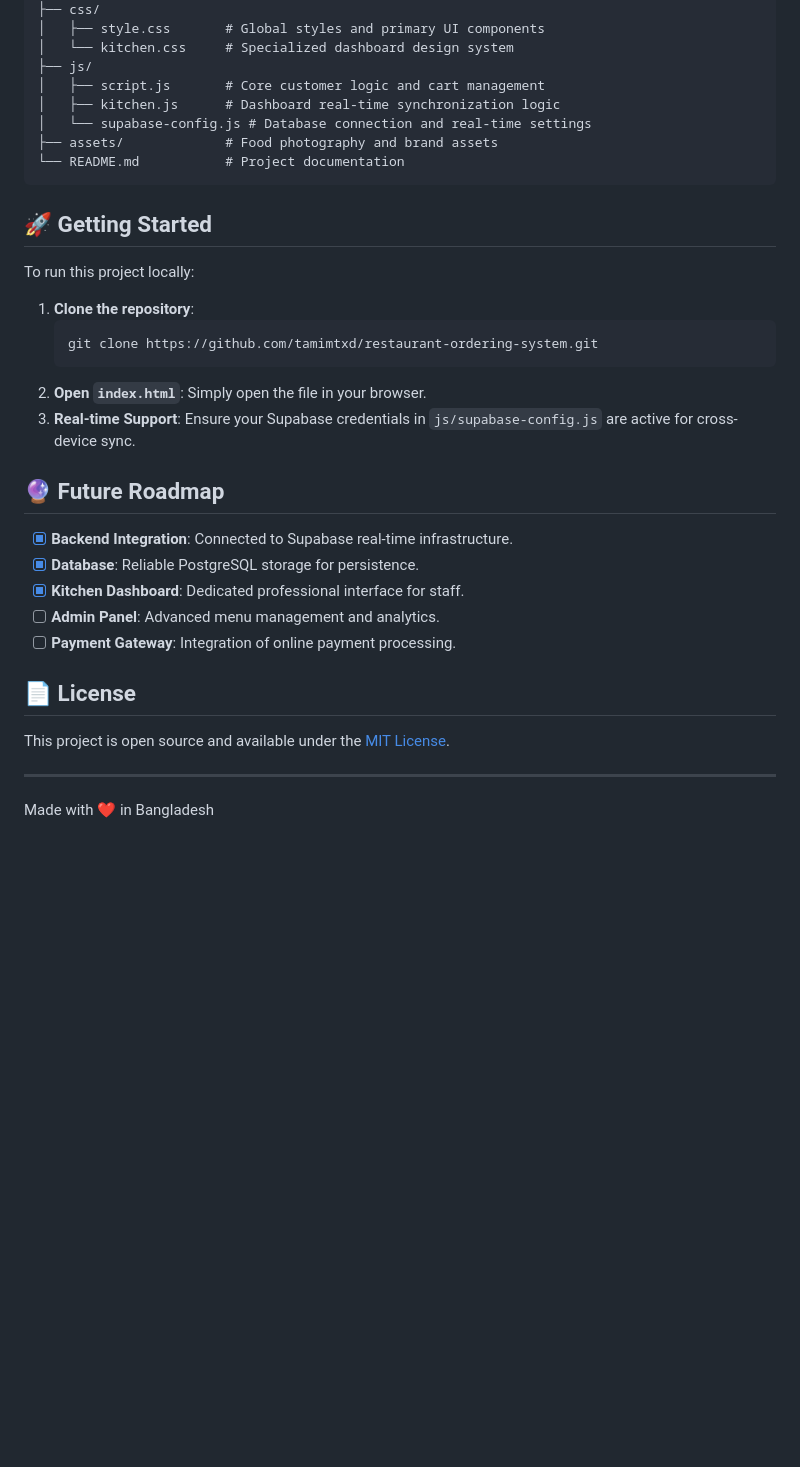
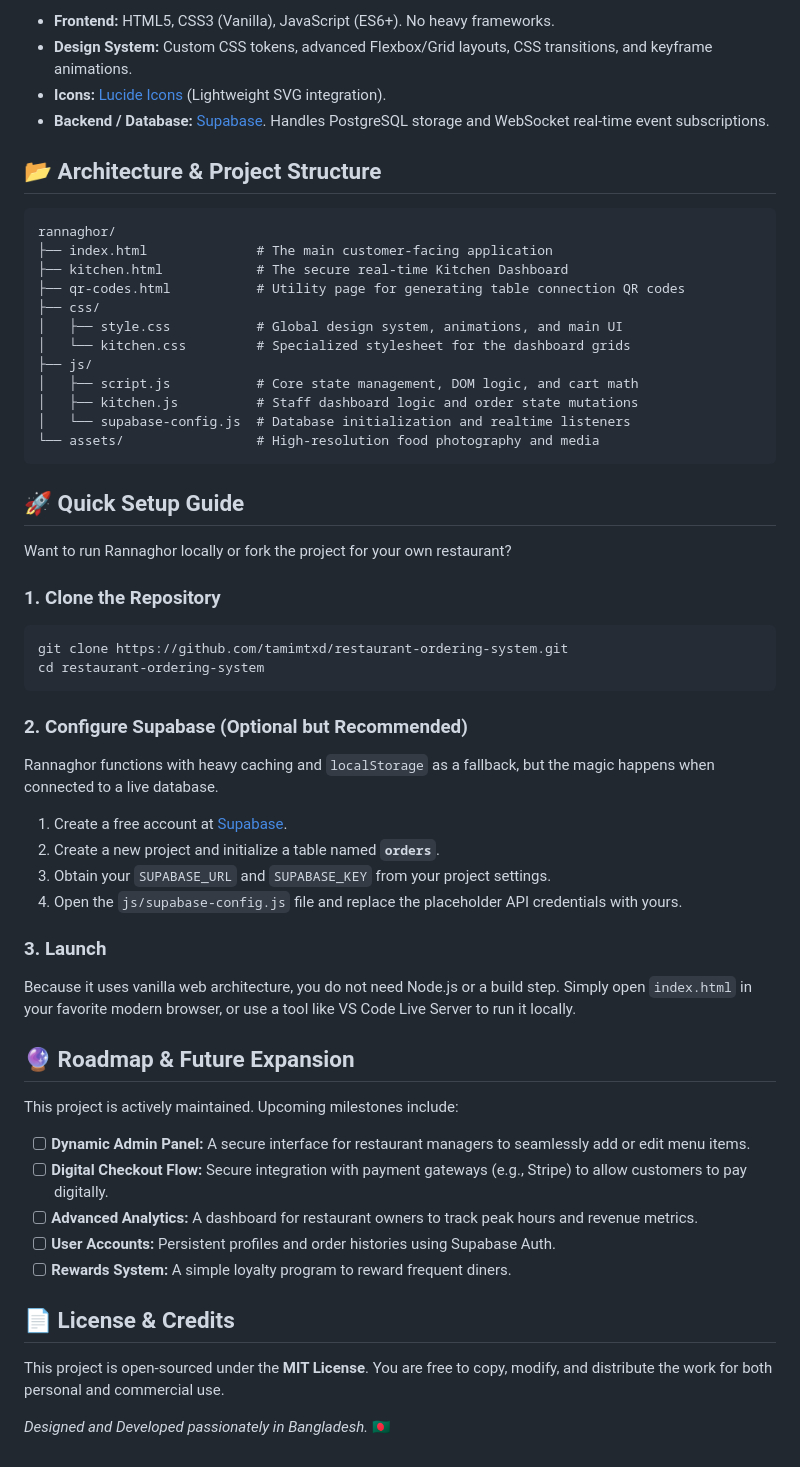
Before and after one commit to tamimtxd/restaurant-ordering-system, a Markdown page: README.md, the part around one of its changes. Drawn GitHub-style; blank space fills up the shorter version.

````diff
--- a/README.md
+++ b/README.md
@@ -35,37 +42,58 @@ rannaghor-website/
+*   **Frontend:** HTML5, CSS3 (Vanilla), JavaScript (ES6+). No heavy frameworks.
+*   **Design System:** Custom CSS tokens, advanced Flexbox/Grid layouts, CSS transitions, and keyframe animations.
+*   **Icons:** <a href="https://lucide.dev/" target="_blank" rel="noopener noreferrer">Lucide Icons</a> (Lightweight SVG integration).
+*   **Backend / Database:** <a href="https://supabase.com/" target="_blank" rel="noopener noreferrer">Supabase</a>. Handles PostgreSQL storage and WebSocket real-time event subscriptions.
+
+## 📂 Architecture & Project Structure
+
+```text
+rannaghor/
+├── index.html              # The main customer-facing application
+├── kitchen.html            # The secure real-time Kitchen Dashboard
+├── qr-codes.html           # Utility page for generating table connection QR codes
 ├── css/
-│   ├── style.css       # Global styles and primary UI components
-│   └── kitchen.css     # Specialized dashboard design system
+│   ├── style.css           # Global design system, animations, and main UI
+│   └── kitchen.css         # Specialized stylesheet for the dashboard grids
 ├── js/
-│   ├── script.js       # Core customer logic and cart management
-│   ├── kitchen.js      # Dashboard real-time synchronization logic
-│   └── supabase-config.js # Database connection and real-time settings
-├── assets/             # Food photography and brand assets
-└── README.md           # Project documentation
+│   ├── script.js           # Core state management, DOM logic, and cart math
+│   ├── kitchen.js          # Staff dashboard logic and order state mutations
+│   └── supabase-config.js  # Database initialization and realtime listeners
+└── assets/                 # High-resolution food photography and media
 ```
 
-## 🚀 Getting Started
+## 🚀 Quick Setup Guide
 
-To run this project locally:
+Want to run Rannaghor locally or fork the project for your own restaurant?
 
-1.  **Clone the repository**:
-    ```bash
-    git clone https://github.com/tamimtxd/restaurant-ordering-system.git
-    ```
-2.  **Open `index.html`**: Simply open the file in your browser.
-3.  **Real-time Support**: Ensure your Supabase credentials in `js/supabase-config.js` are active for cross-device sync.
+### 1. Clone the Repository
+```bash
+git clone https://github.com/tamimtxd/restaurant-ordering-system.git
+cd restaurant-ordering-system
+```
 
-## 🔮 Future Roadmap
+### 2. Configure Supabase (Optional but Recommended)
+Rannaghor functions with heavy caching and `localStorage` as a fallback, but the magic happens when connected to a live database.
+1. Create a free account at <a href="https://supabase.com/" target="_blank" rel="noopener noreferrer">Supabase</a>.
+2. Create a new project and initialize a table named **`orders`**.
+3. Obtain your `SUPABASE_URL` and `SUPABASE_KEY` from your project settings.
+4. Open the `js/supabase-config.js` file and replace the placeholder API credentials with yours.
 
--   [x] **Backend Integration**: Connected to Supabase real-time infrastructure.
--   [x] **Database**: Reliable PostgreSQL storage for persistence.
--   [x] **Kitchen Dashboard**: Dedicated professional interface for staff.
--   [ ] **Admin Panel**: Advanced menu management and analytics.
--   [ ] **Payment Gateway**: Integration of online payment processing.
+### 3. Launch
+Because it uses vanilla web architecture, you do not need Node.js or a build step.
+Simply open `index.html` in your favorite modern browser, or use a tool like VS Code Live Server to run it locally.
 
-## 📄 License
+## 🔮 Roadmap & Future Expansion
 
-This project is open source and available under the [MIT License](LICENSE).
+This project is actively maintained. Upcoming milestones include:
 
----
+- [ ] **Dynamic Admin Panel:** A secure interface for restaurant managers to seamlessly add or edit menu items.
+- [ ] **Digital Checkout Flow:** Secure integration with payment gateways (e.g., Stripe) to allow customers to pay digitally.
+- [ ] **Advanced Analytics:** A dashboard for restaurant owners to track peak hours and revenue metrics.
+- [ ] **User Accounts:** Persistent profiles and order histories using Supabase Auth.
+- [ ] **Rewards System:** A simple loyalty program to reward frequent diners.
 
-Made with ❤️ in Bangladesh
+## 📄 License & Credits
+
+This project is open-sourced under the **MIT License**. You are free to copy, modify, and distribute the work for both personal and commercial use.
+
+*Designed and Developed passionately in Bangladesh.* 🇧🇩
````
Also changed, not shown: other parts of README.md (+32 -25 lines), assets/images/Screenshot.png, assets/images/logo.png (added), 7 other files.
